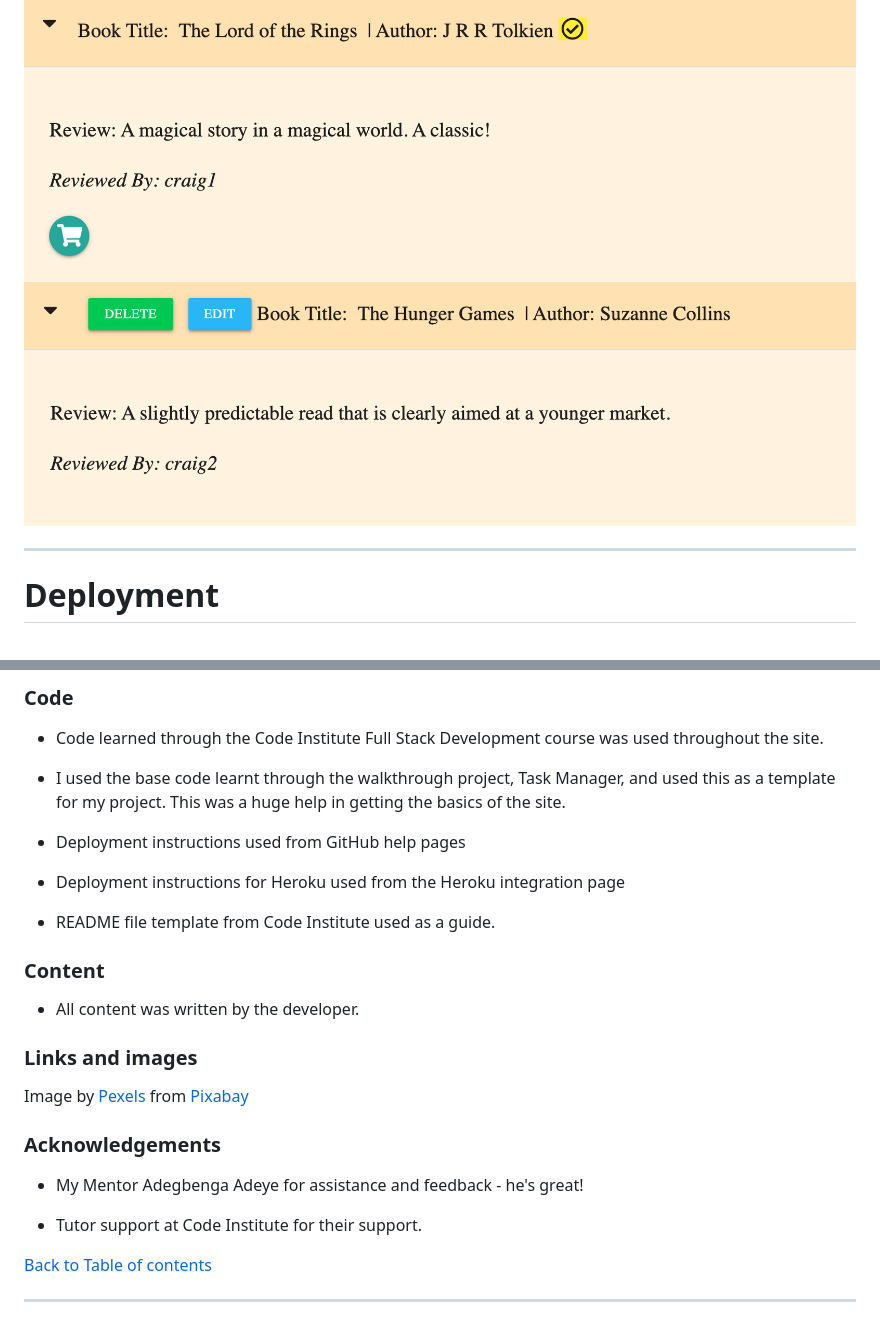
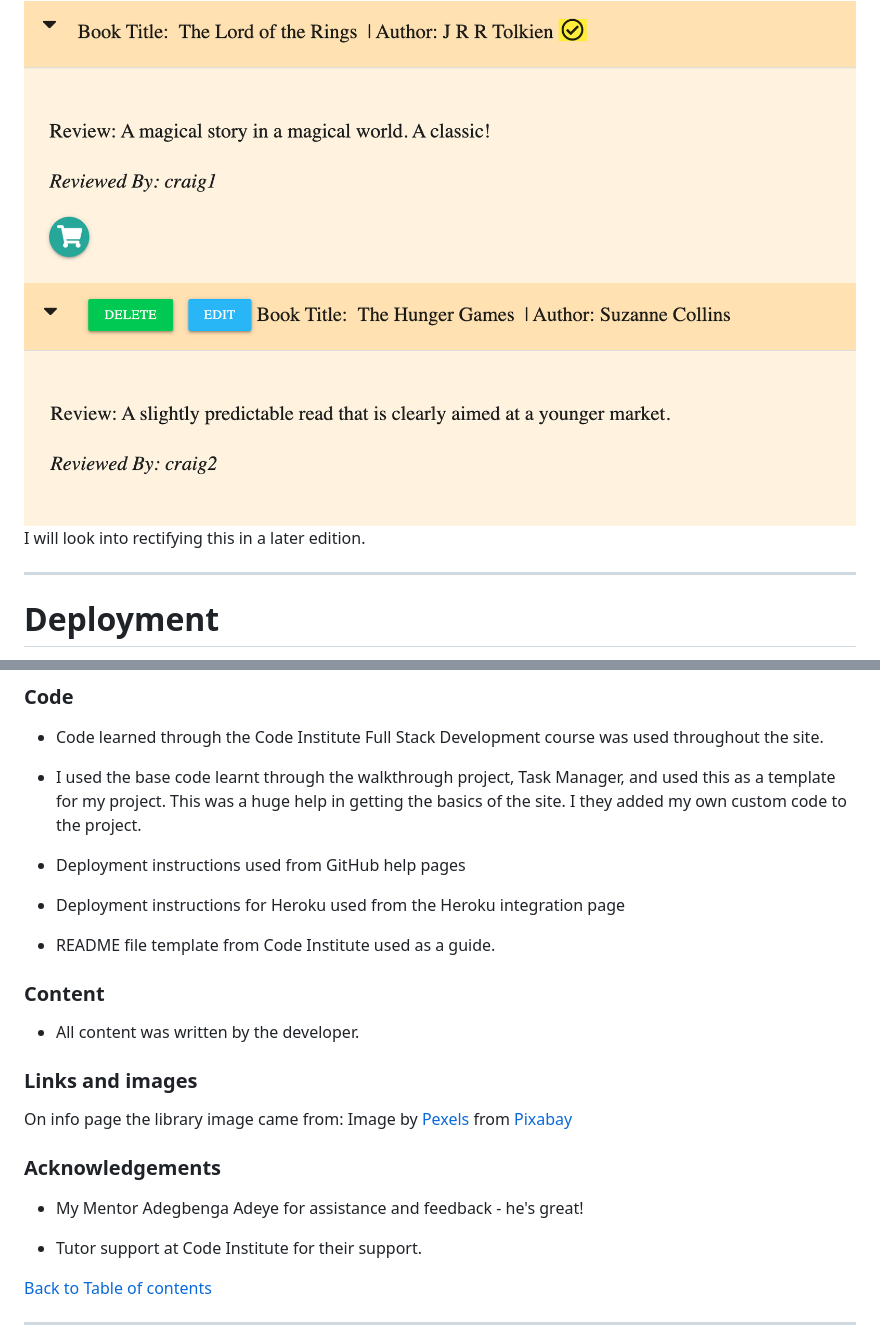
Before and after one commit to craigmantona/the_book_review, a Markdown page: README.md, 2 parts joined by grey strips. Drawn GitHub-style.

```diff
--- a/README.md
+++ b/README.md
@@ -274,6 +278,8 @@ No Amazon link for The Hunger Games book entry.
 
 <img src="/static/images/lotr.png" alt="Lord of the Rings card with Amazon link"/>
 <img src="/static/images/hunger-games.png" alt="The Hunger Games card without Amazon link"/>
+
+I will look into rectifying this in a later edition.
 
 ---
 
@@ -320,7 +326,7 @@ ___
 ### Code
 * Code learned through the Code Institute Full Stack Development course was used throughout the site.
 
-* I used the base code learnt through the walkthrough project, Task Manager, and used this as a template for my project. This was a huge help in getting the basics of the site.
+* I used the base code learnt through the walkthrough project, Task Manager, and used this as a template for my project. This was a huge help in getting the basics of the site. I they added my own custom code to the project.
 
 * Deployment instructions used from GitHub help pages
 
@@ -334,6 +340,7 @@ ___
 
 ### Links and images
 
+On info page the library image came from:
 Image by <a href="https://pixabay.com/users/pexels-2286921/?utm_source=link-attribution&amp;utm_medium=referral&amp;utm_campaign=image&amp;utm_content=1281581">Pexels</a> from <a href="https://pixabay.com/?utm_source=link-attribution&amp;utm_medium=referral&amp;utm_campaign=image&amp;utm_content=1281581">Pixabay</a>
 
 
@@ -342,6 +349,7 @@ Image by <a href="https://pixabay.com/users/pexels-2286921/?utm_source=link-attr
 
 * Tutor support at Code Institute for their support.
 
+
 [Back to Table of contents](#table-of-contents)
 ___
 
```
Also changed, not shown: other parts of README.md (+14 -10 lines), static/images/add-book-page.png (added), static/images/book-review-page.png (added), static/images/lighthouse-report.png (added), static/images/login-page.png (added), static/images/register-page.png (added), 4 other files.
